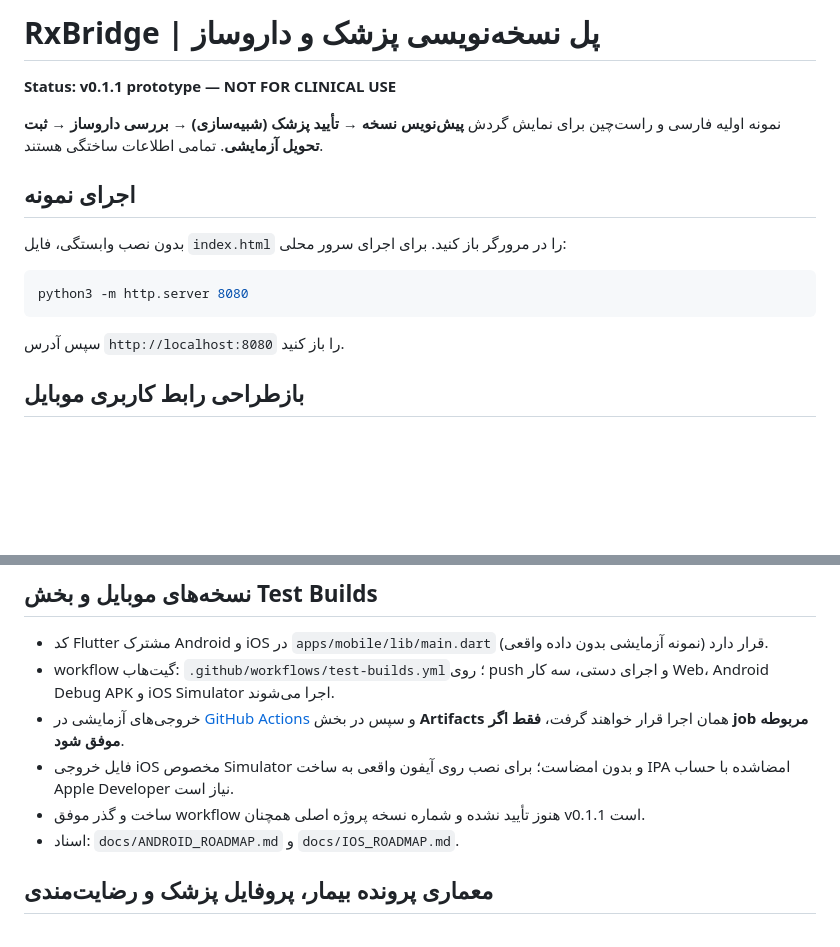
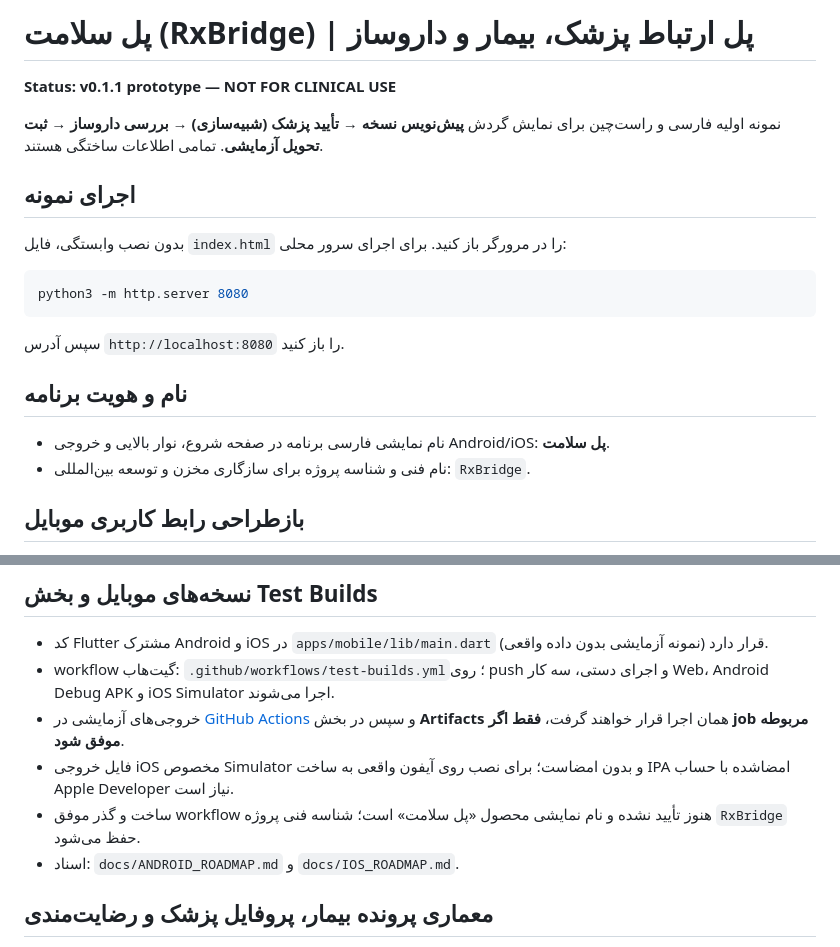
Before and after one commit to lyingtiger88/RxBridge, a Markdown page: README.md, 2 parts joined by grey strips. GitHub-like rendering; blank space fills up the shorter version.

Commit message:
docs: document پل سلامت Persian product branding

````diff
--- a/README.md
+++ b/README.md
@@ -1,4 +1,4 @@
-# RxBridge | پل نسخه‌نویسی پزشک و داروساز
+# پل سلامت (RxBridge) | پل ارتباط پزشک، بیمار و داروساز
 
 **Status: v0.1.1 prototype — NOT FOR CLINICAL USE**
 
@@ -10,6 +10,10 @@
 python3 -m http.server 8080
 ```
 سپس آدرس `http://localhost:8080` را باز کنید.
+
+## نام و هویت برنامه
+- نام نمایشی فارسی برنامه در صفحه شروع، نوار بالایی و خروجی Android/iOS: **پل سلامت**.
+- نام فنی و شناسه پروژه برای سازگاری مخزن و توسعه بین‌المللی: `RxBridge`.
 
 ## بازطراحی رابط کاربری موبایل
 - صفحه شروع و انتخاب محیط کاربری پزشک، بیمار، داروساز و مسئول بیمه
@@ -53,7 +57,7 @@ python3 -m http.server 8080
 - workflow گیت‌هاب: `.github/workflows/test-builds.yml`؛ روی push و اجرای دستی، سه کار Web، Android Debug APK و iOS Simulator اجرا می‌شوند.
 - خروجی‌های آزمایشی در [GitHub Actions](https://github.com/lyingtiger88/RxBridge/actions/workflows/test-builds.yml) و سپس در بخش **Artifacts** همان اجرا قرار خواهند گرفت، **فقط اگر job مربوطه موفق شود**.
 - فایل خروجی iOS مخصوص Simulator و بدون امضاست؛ برای نصب روی آیفون واقعی به ساخت IPA امضاشده با حساب Apple Developer نیاز است.
-- ساخت و گذر موفق workflow هنوز تأیید نشده و شماره نسخه پروژه اصلی همچنان v0.1.1 است.
+- ساخت و گذر موفق workflow هنوز تأیید نشده و نام نمایشی محصول «پل سلامت» است؛ شناسه فنی پروژه `RxBridge` حفظ می‌شود.
 - اسناد: `docs/ANDROID_ROADMAP.md` و `docs/IOS_ROADMAP.md`.
 
 ## معماری پرونده بیمار، پروفایل پزشک و رضایت‌مندی
````
